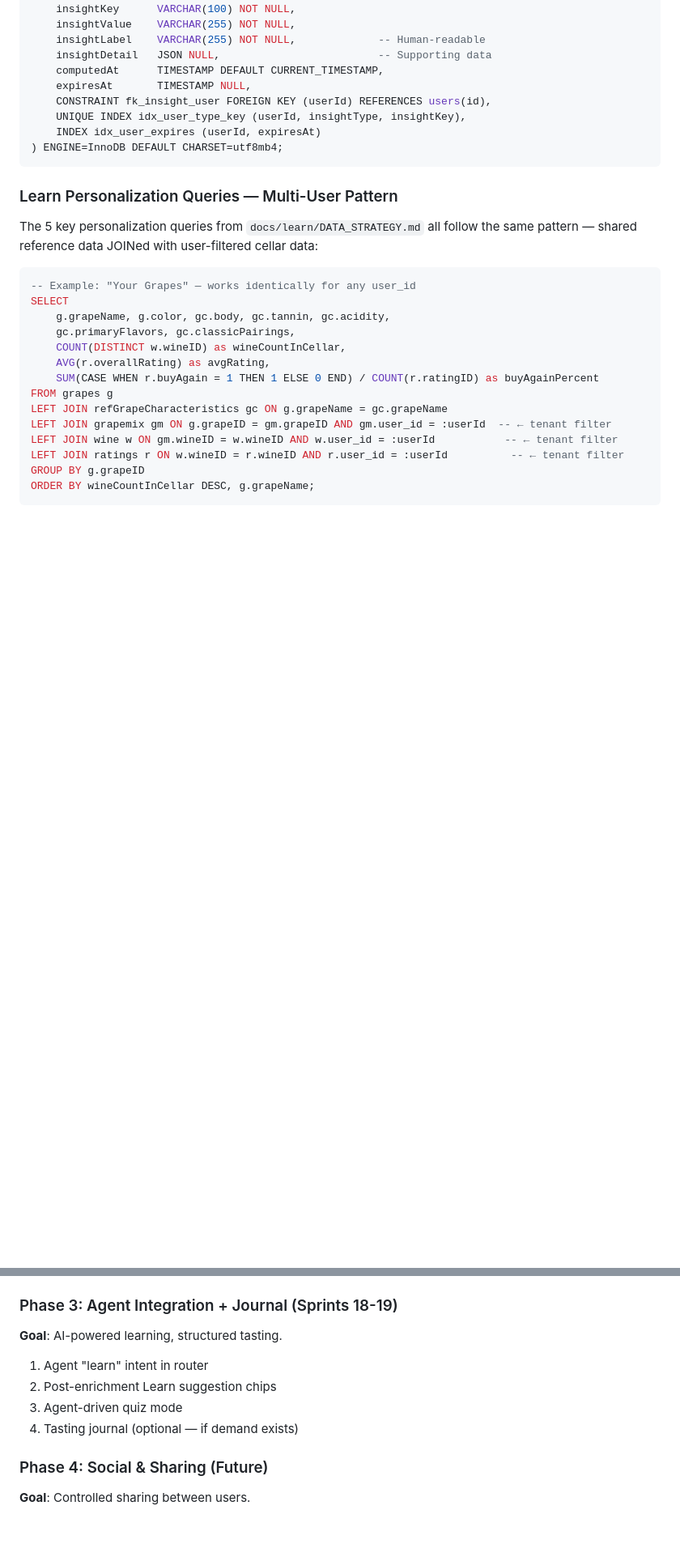
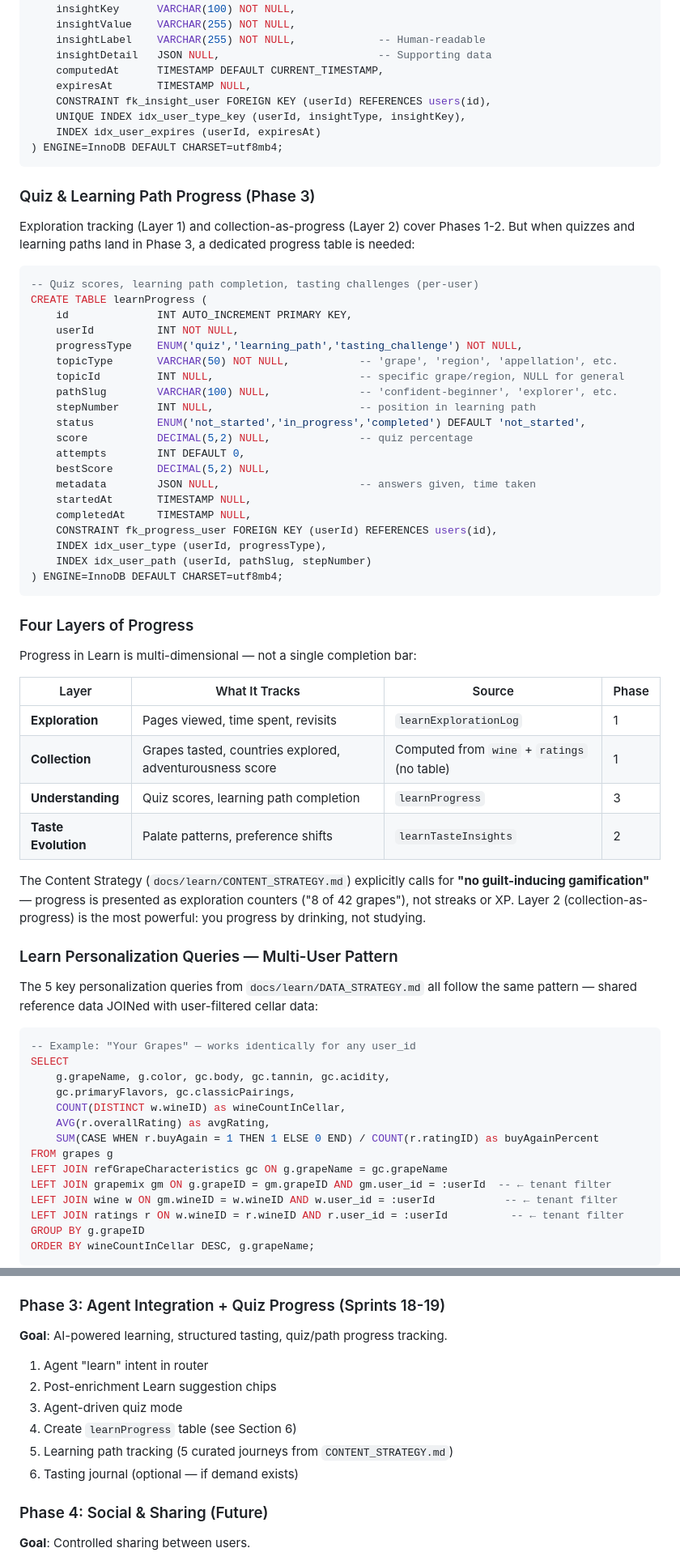
Before and after one commit to philhumber/wineApp, a Markdown page: docs/MULTIUSER_DB_DESIGN.md, 2 parts joined by grey strips. Shown at 81% size. Rendered like a GitHub page; blank space fills up the shorter version.

Commit message:
Add learnProgress table and four-layer progress model
Adds Phase 3 learnProgress table for quiz scores and learning path
completion tracking. Documents the four layers of progress: exploration
(page views), collection (cellar-as-progress), understanding (quizzes),
and taste evolution (computed insights). Updates ownership map, isolation
matrix, and table counts.

https://claude.ai/code/session_01DCrMMTCScNXA8bUeSDWKEW

````diff
--- a/docs/MULTIUSER_DB_DESIGN.md
+++ b/docs/MULTIUSER_DB_DESIGN.md
@@ -385,6 +386,46 @@ CREATE TABLE learnTasteInsights (
 ) ENGINE=InnoDB DEFAULT CHARSET=utf8mb4;
 ```
 
+### Quiz & Learning Path Progress (Phase 3)
+
+Exploration tracking (Layer 1) and collection-as-progress (Layer 2) cover Phases 1-2. But when quizzes and learning paths land in Phase 3, a dedicated progress table is needed:
+
+```sql
+-- Quiz scores, learning path completion, tasting challenges (per-user)
+CREATE TABLE learnProgress (
+    id              INT AUTO_INCREMENT PRIMARY KEY,
+    userId          INT NOT NULL,
+    progressType    ENUM('quiz','learning_path','tasting_challenge') NOT NULL,
+    topicType       VARCHAR(50) NOT NULL,           -- 'grape', 'region', 'appellation', etc.
+    topicId         INT NULL,                       -- specific grape/region, NULL for general
+    pathSlug        VARCHAR(100) NULL,              -- 'confident-beginner', 'explorer', etc.
+    stepNumber      INT NULL,                       -- position in learning path
+    status          ENUM('not_started','in_progress','completed') DEFAULT 'not_started',
+    score           DECIMAL(5,2) NULL,              -- quiz percentage
+    attempts        INT DEFAULT 0,
+    bestScore       DECIMAL(5,2) NULL,
+    metadata        JSON NULL,                      -- answers given, time taken
+    startedAt       TIMESTAMP NULL,
+    completedAt     TIMESTAMP NULL,
+    CONSTRAINT fk_progress_user FOREIGN KEY (userId) REFERENCES users(id),
+    INDEX idx_user_type (userId, progressType),
+    INDEX idx_user_path (userId, pathSlug, stepNumber)
+) ENGINE=InnoDB DEFAULT CHARSET=utf8mb4;
+```
+
+### Four Layers of Progress
+
+Progress in Learn is multi-dimensional — not a single completion bar:
+
+| Layer | What It Tracks | Source | Phase |
+|-------|---------------|--------|-------|
+| **Exploration** | Pages viewed, time spent, revisits | `learnExplorationLog` | 1 |
+| **Collection** | Grapes tasted, countries explored, adventurousness score | Computed from `wine` + `ratings` (no table) | 1 |
+| **Understanding** | Quiz scores, learning path completion | `learnProgress` | 3 |
+| **Taste Evolution** | Palate patterns, preference shifts | `learnTasteInsights` | 2 |
+
+The Content Strategy (`docs/learn/CONTENT_STRATEGY.md`) explicitly calls for **"no guilt-inducing gamification"** — progress is presented as exploration counters ("8 of 42 grapes"), not streaks or XP. Layer 2 (collection-as-progress) is the most powerful: you progress by drinking, not studying.
+
 ### Learn Personalization Queries — Multi-User Pattern
 
 The 5 key personalization queries from `docs/learn/DATA_STRATEGY.md` all follow the same pattern — shared reference data JOINed with user-filtered cellar data:
@@ -498,14 +539,16 @@ This means the knowledge graph is populated from **shared data** — no per-user
 5. Region, appellation, style, pairing detail pages
 6. Taste profile / Wine DNA page (uses `learnTasteInsights`)
 
-### Phase 3: Agent Integration + Journal (Sprints 18-19)
+### Phase 3: Agent Integration + Quiz Progress (Sprints 18-19)
 
-**Goal**: AI-powered learning, structured tasting.
+**Goal**: AI-powered learning, structured tasting, quiz/path progress tracking.
 
 1. Agent "learn" intent in router
 2. Post-enrichment Learn suggestion chips
 3. Agent-driven quiz mode
-4. Tasting journal (optional — if demand exists)
+4. Create `learnProgress` table (see Section 6)
+5. Learning path tracking (5 curated journeys from `CONTENT_STRATEGY.md`)
+6. Tasting journal (optional — if demand exists)
 
 ### Phase 4: Social & Sharing (Future)
 
````
Also changed, not shown: other parts of docs/MULTIUSER_DB_DESIGN.md (+4 -2 lines).
